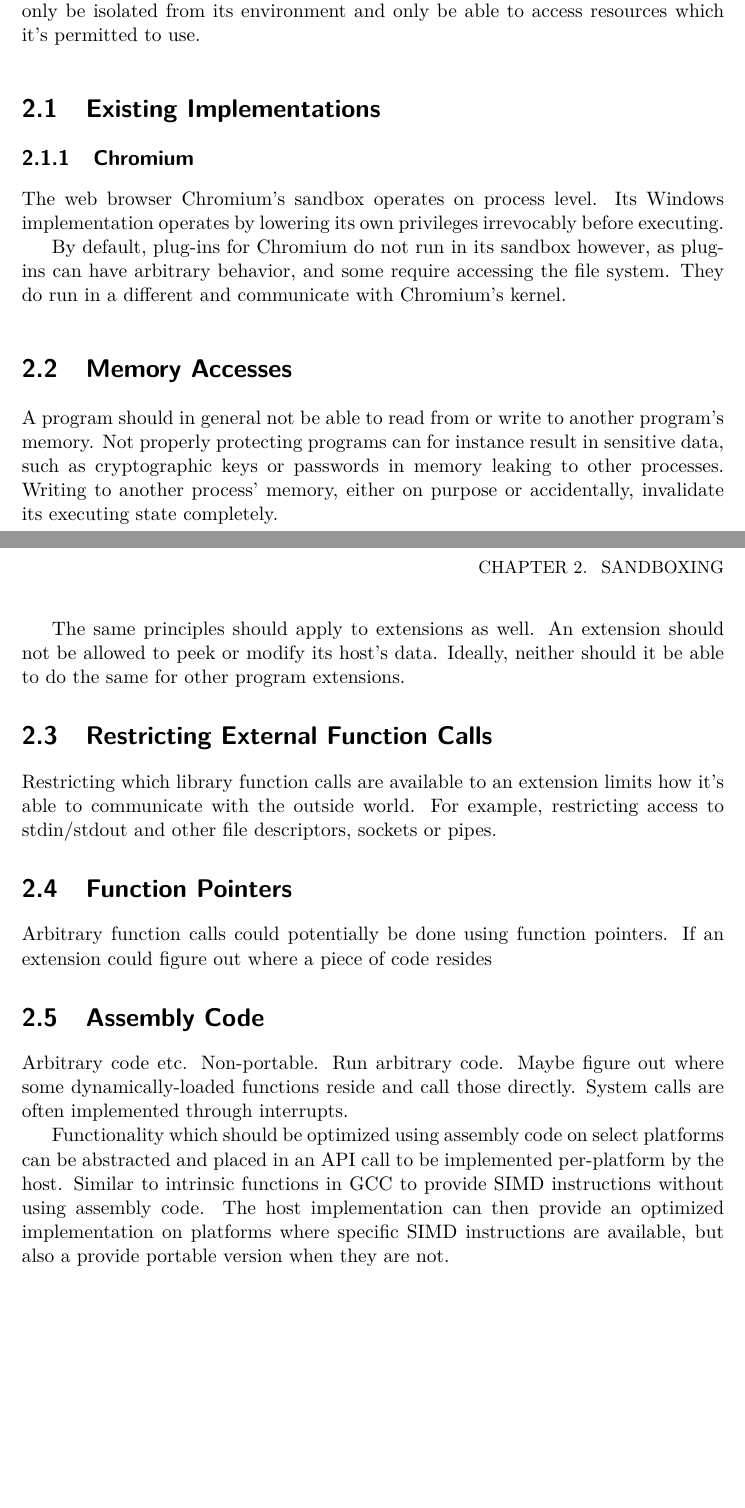
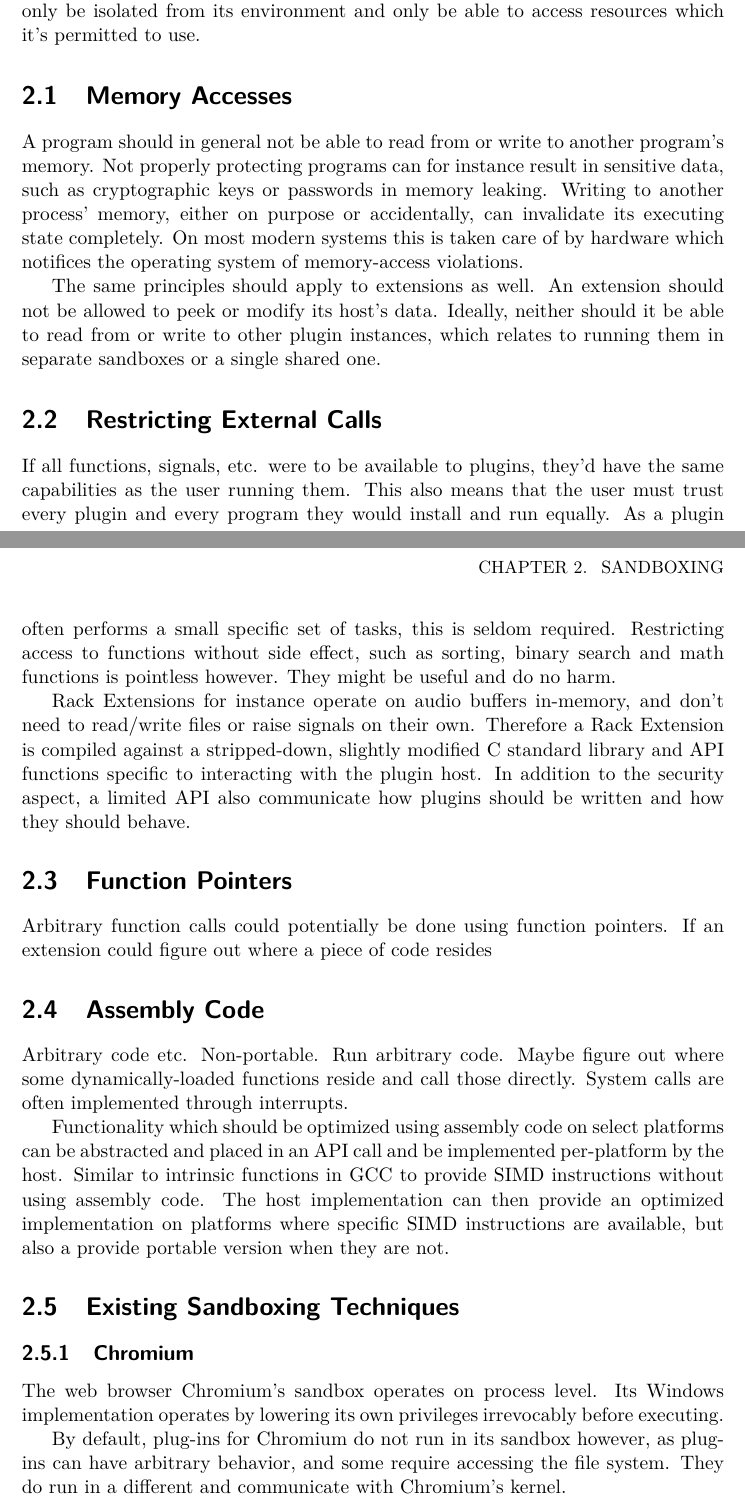
Before and after one commit to opticaller/master-thesis, a LaTeX thesis (thesis.tex, which reads parts/sandbox.tex): two parts of pages 11 and 12 of 30, joined at a grey line, cut so that both start at the same text, the shorter picture padded with empty space. Compiled offline with pdfLaTeX.

Commit message:
Sandbox: Text under restrict external calls

```diff
--- a/parts/sandbox.tex
+++ b/parts/sandbox.tex
@@ -14,35 +14,37 @@ only access to the resources they require to perform their specific task.
 Ideally an extension should only be isolated from its environment and only be
 able to access resources which it's permitted to use.
 
-\section {Existing Implementations}
-
-\subsection {Chromium}
-
-The web browser Chromium's sandbox operates on process level. Its Windows
-implementation operates by lowering its own privileges irrevocably before
-executing.
-
-By default, plug-ins for Chromium do not run in its sandbox however, as
-plug-ins can have arbitrary behavior, and some require accessing the file
-system. They do run in a different and communicate with Chromium's kernel.
-
 \section {Memory Accesses}
 
 A program should in general not be able to read from or write to another
 program's memory. Not properly protecting programs can for instance result in
-sensitive data, such as cryptographic keys or passwords in memory leaking to
-other processes. Writing to another process' memory, either on purpose or
-accidentally, invalidate its executing state completely.
+sensitive data, such as cryptographic keys or passwords in memory leaking.
+Writing to another process' memory, either on purpose or accidentally, can
+invalidate its executing state completely. On most modern systems this is taken
+care of by hardware which notifices the operating system of memory-access
+violations.
 
 The same principles should apply to extensions as well. An extension should not
 be allowed to peek or modify its host's data. Ideally, neither should it be
-able to do the same for other program extensions.
+able to read from or write to other plugin instances, which relates to running
+them in separate sandboxes or a single shared one.
 
-\section {Restricting External Function Calls}
+\section {Restricting External Calls}
 
-Restricting which library function calls are available to an extension limits
-how it's able to communicate with the outside world. For example, restricting
-access to stdin/stdout and other file descriptors, sockets or pipes.
+If all functions, signals, etc. were to be available to plugins, they'd have the
+same capabilities as the user running them. This also means that the user must
+trust every plugin and every program they would install and run equally. As a
+plugin often performs a small specific set of tasks, this is seldom required.
+Restricting access to functions without side effect, such as sorting, binary
+search and math functions is pointless however. They might be useful and do no
+harm.
+
+Rack Extensions for instance operate on audio buffers in-memory, and don't need
+to read/write files or raise signals on their own. Therefore a Rack Extension is
+compiled against a stripped-down, slightly modified C standard library and API
+functions specific to interacting with the plugin host. In addition to the
+security aspect, a limited API also communicate how plugins should be written
+and how they should behave.
 
 \section {Function Pointers}
 
@@ -56,8 +58,20 @@ some dynamically-loaded functions reside and call those directly. System calls
 are often implemented through interrupts.
 
 Functionality which should be optimized using assembly code on select platforms
-can be abstracted and placed in an API call to be implemented per-platform by
+can be abstracted and placed in an API call and be implemented per-platform by
 the host. Similar to intrinsic functions in GCC to provide SIMD instructions
 without using assembly code. The host implementation can then provide an
 optimized implementation on platforms where specific SIMD instructions are
 available, but also a provide portable version when they are not.
+
+\section {Existing Sandboxing Techniques}
+
+\subsection {Chromium}
+
+The web browser Chromium's sandbox operates on process level. Its Windows
+implementation operates by lowering its own privileges irrevocably before
+executing.
+
+By default, plug-ins for Chromium do not run in its sandbox however, as
+plug-ins can have arbitrary behavior, and some require accessing the file
+system. They do run in a different and communicate with Chromium's kernel.
```
Also changed, not shown: parts/sandbox.tex (8 more changed lines).
